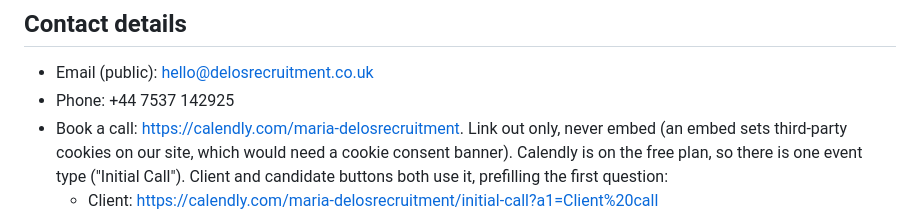
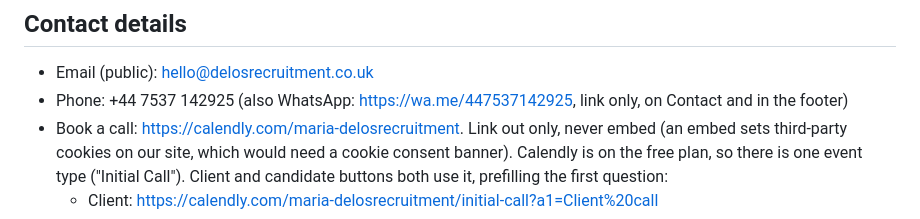
Before and after one commit to riagri/delos-website, a Markdown page: CLAUDE.md, the part around the change. Rendered like a GitHub page.

Commit message:
Note WhatsApp link in project notes

```diff
--- a/CLAUDE.md
+++ b/CLAUDE.md
@@ -47,7 +47,7 @@ One shared header and footer. Mobile first. Structured data (JSON-LD), sitemap.x
 ## Contact details
 
 - Email (public): hello@delosrecruitment.co.uk
-- Phone: +44 7537 142925
+- Phone: +44 7537 142925 (also WhatsApp: https://wa.me/447537142925, link only, on Contact and in the footer)
 - Book a call: https://calendly.com/maria-delosrecruitment. Link out only, never embed (an embed sets third-party cookies on our site, which would need a cookie consent banner). Calendly is on the free plan, so there is one event type ("Initial Call"). Client and candidate buttons both use it, prefilling the first question:
   - Client: https://calendly.com/maria-delosrecruitment/initial-call?a1=Client%20call
   - Candidate: https://calendly.com/maria-delosrecruitment/initial-call?a1=Candidate%20call
```
